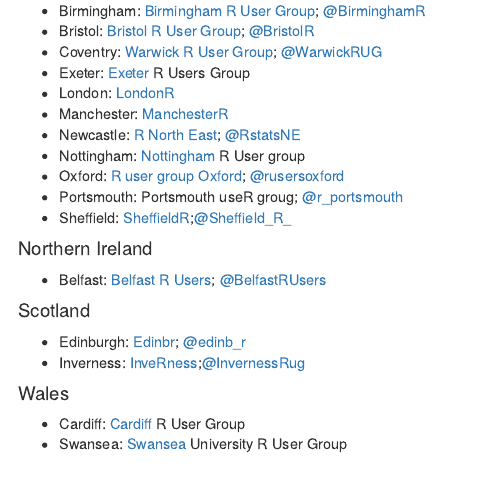
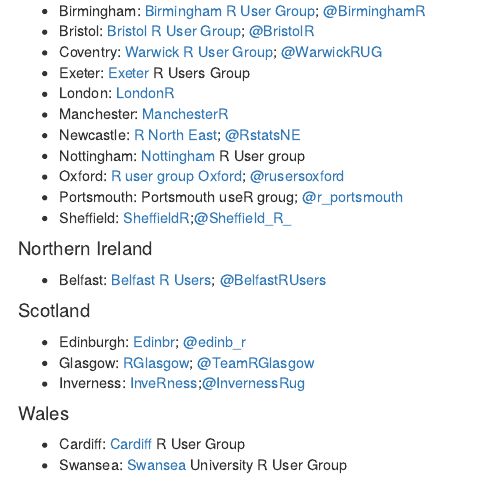
Before and after one commit to jumpingrivers/meetingsR, an R Markdown document (02_useR_groups_europe.Rmd): the page in a window 1100 px wide, from 2990 px down. Rendered offline with R 4.5, knitr and Pandoc, with nearby package versions; drawn as R Markdown's standard HTML page in place of the format the file asks for.

Commit message:
Adding the Weedgies
Thanks to @russHyde

```diff
--- a/02_useR_groups_europe.Rmd
+++ b/02_useR_groups_europe.Rmd
@@ -168,6 +168,7 @@
 #### Scotland {-}
 
   * Edinburgh: [Edinbr](http://edinbr.org); [\@edinb_r](https://twitter.com/edinb_r)
+  * Glasgow: [RGlasgow](https://www.meetup.com/RGlasgow); [\@TeamRGlasgow](https://twitter.com/teamrglasgow)
   * Inverness: [InveRness](https://www.facebook.com/InveRness-R-User-Group-195100587522377/);[\@InvernessRug](https://twitter.com/InvernessRug)
 
 #### Wales {-}
```
